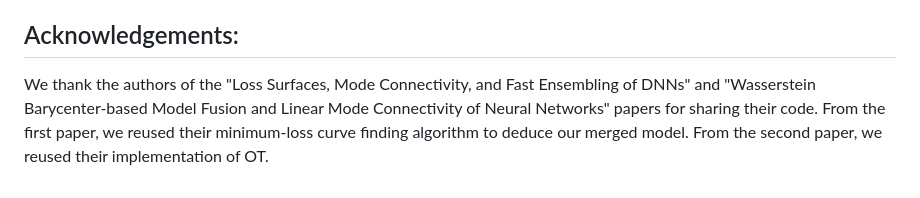
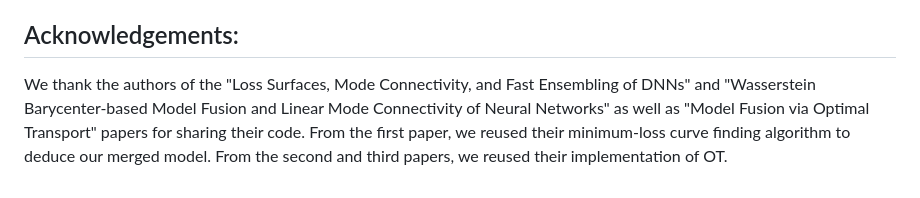
Before and after one commit to tanguy8001/continual-learning-via-model-merging, a Markdown page: README.md, the part around the change. GitHub-like rendering.

```diff
--- a/README.md
+++ b/README.md
@@ -81,5 +81,5 @@ For CL the notebook setup in scripts directory already has the experiments with
 
 ## Acknowledgements:
 
-We thank the authors of the "Loss Surfaces, Mode Connectivity, and Fast Ensembling of DNNs" and "Wasserstein Barycenter-based Model Fusion and Linear Mode Connectivity of Neural Networks" papers for sharing their code.
-From the first paper, we reused their minimum-loss curve finding algorithm to deduce our merged model. From the second paper, we reused their implementation of OT.
+We thank the authors of the "Loss Surfaces, Mode Connectivity, and Fast Ensembling of DNNs" and "Wasserstein Barycenter-based Model Fusion and Linear Mode Connectivity of Neural Networks" as well as "Model Fusion via Optimal Transport" papers for sharing their code.
+From the first paper, we reused their minimum-loss curve finding algorithm to deduce our merged model. From the second and third papers, we reused their implementation of OT.
```
